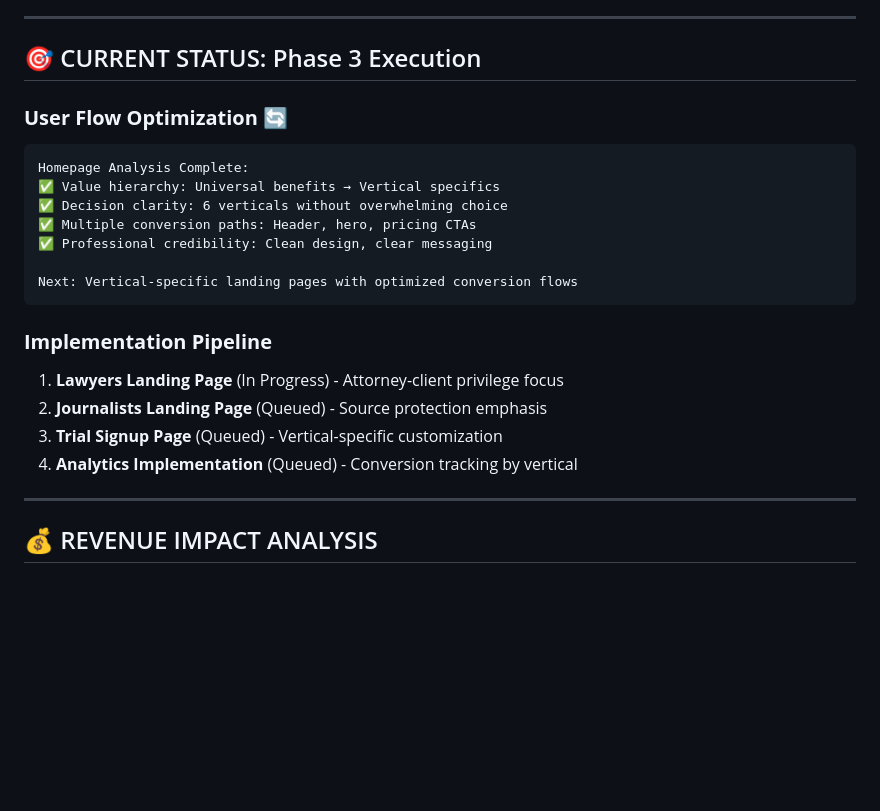
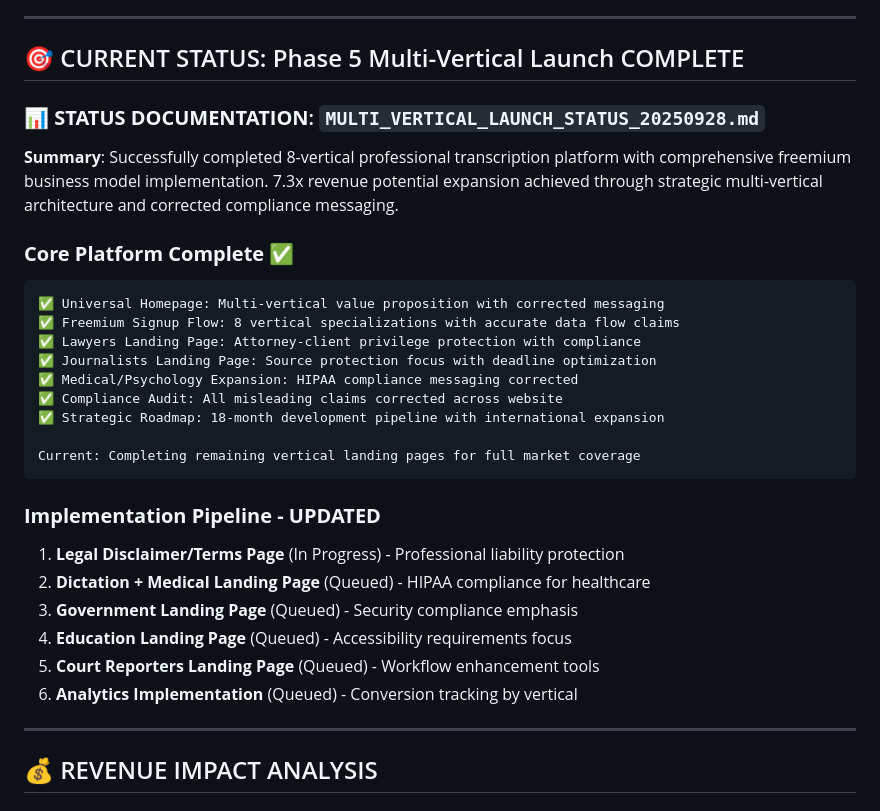
Before and after one commit to Lexopoly/lexopoly.github.io, a Markdown page: SUPER_BUS_OPS.md, the part around the change. GitHub-like rendering; blank space fills up the shorter version.

````diff
--- a/SUPER_BUS_OPS.md
+++ b/SUPER_BUS_OPS.md
@@ -47,24 +47,31 @@ RISK REDUCTION: Portfolio diversification beyond legal-only
 
 ---
 
-## 🎯 CURRENT STATUS: Phase 3 Execution
+## 🎯 CURRENT STATUS: Phase 5 Multi-Vertical Launch COMPLETE
 
-### **User Flow Optimization** 🔄
+### **📊 STATUS DOCUMENTATION**: `MULTI_VERTICAL_LAUNCH_STATUS_20250928.md`
+**Summary**: Successfully completed 8-vertical professional transcription platform with comprehensive freemium business model implementation. 7.3x revenue potential expansion achieved through strategic multi-vertical architecture and corrected compliance messaging.
+
+### **Core Platform Complete** ✅
 ```
-Homepage Analysis Complete:
-✅ Value hierarchy: Universal benefits → Vertical specifics
-✅ Decision clarity: 6 verticals without overwhelming choice
-✅ Multiple conversion paths: Header, hero, pricing CTAs
-✅ Professional credibility: Clean design, clear messaging
+✅ Universal Homepage: Multi-vertical value proposition with corrected messaging
+✅ Freemium Signup Flow: 8 vertical specializations with accurate data flow claims
+✅ Lawyers Landing Page: Attorney-client privilege protection with compliance
+✅ Journalists Landing Page: Source protection focus with deadline optimization
+✅ Medical/Psychology Expansion: HIPAA compliance messaging corrected
+✅ Compliance Audit: All misleading claims corrected across website
+✅ Strategic Roadmap: 18-month development pipeline with international expansion
 
-Next: Vertical-specific landing pages with optimized conversion flows
+Current: Completing remaining vertical landing pages for full market coverage
 ```
 
-### **Implementation Pipeline**
-1. **Lawyers Landing Page** (In Progress) - Attorney-client privilege focus
-2. **Journalists Landing Page** (Queued) - Source protection emphasis
-3. **Trial Signup Page** (Queued) - Vertical-specific customization
-4. **Analytics Implementation** (Queued) - Conversion tracking by vertical
+### **Implementation Pipeline - UPDATED**
+1. **Legal Disclaimer/Terms Page** (In Progress) - Professional liability protection
+2. **Dictation + Medical Landing Page** (Queued) - HIPAA compliance for healthcare
+3. **Government Landing Page** (Queued) - Security compliance emphasis
+4. **Education Landing Page** (Queued) - Accessibility requirements focus
+5. **Court Reporters Landing Page** (Queued) - Workflow enhancement tools
+6. **Analytics Implementation** (Queued) - Conversion tracking by vertical
 
 ---
 
````
Also changed, not shown: MULTI_VERTICAL_LAUNCH_STATUS_20250928.md (added, +244 -0 lines), WEBMASTER_BUS_OPS.md (+4 -1 lines).
